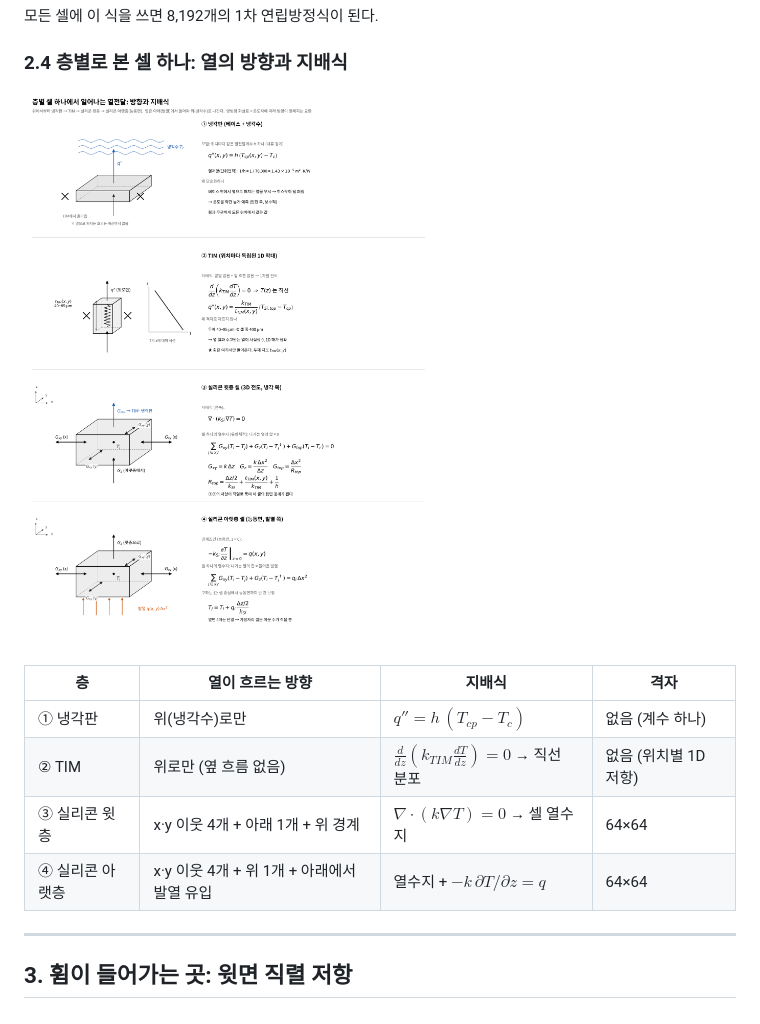
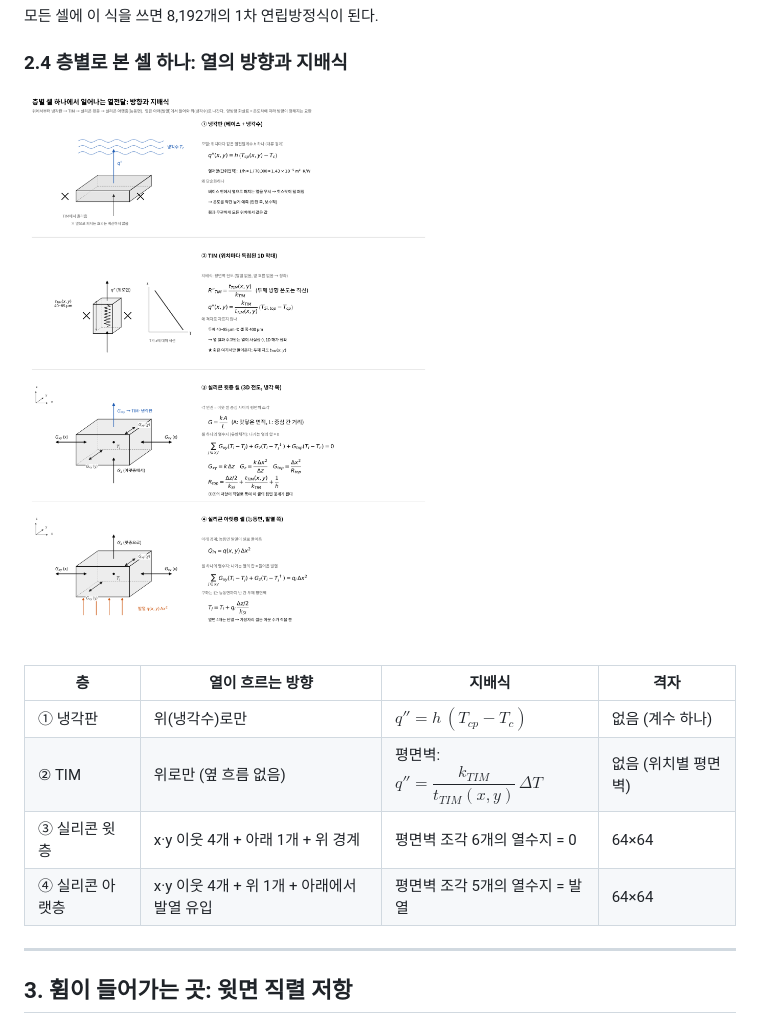
Before and after one commit to jsy011227/mdp-chip-warpage-surrogate, a Markdown page: solver/THEORY.md, the part around one of its changes. GitHub-like rendering; pictures changed too: figures/b_cell_balance_v1.png.

Commit message:
THEORY.md: present the solver as plane-wall conduction network
Co-Authored-By: Claude Opus 5.5 <noreply@anthropic.com>
Claude-Session: https://claude.ai/code/session_017989ibBCUFyAnoNBmoi3oG

```diff
--- a/solver/THEORY.md
+++ b/solver/THEORY.md
@@ -82,9 +95,9 @@ $$
 | 층 | 열이 흐르는 방향 | 지배식 | 격자 |
 |---|---|---|---|
 | ① 냉각판 | 위(냉각수)로만 | $q'' = h\,(T_{cp}-T_c)$ | 없음 (계수 하나) |
-| ② TIM | 위로만 (옆 흐름 없음) | $\frac{d}{dz}\left(k_{TIM}\frac{dT}{dz}\right)=0$ → 직선 분포 | 없음 (위치별 1D 저항) |
-| ③ 실리콘 윗층 | x·y 이웃 4개 + 아래 1개 + 위 경계 | $\nabla\cdot(k\nabla T)=0$ → 셀 열수지 | 64×64 |
-| ④ 실리콘 아랫층 | x·y 이웃 4개 + 위 1개 + 아래에서 발열 유입 | 열수지 + $-k\,\partial T/\partial z = q$ | 64×64 |
+| ② TIM | 위로만 (옆 흐름 없음) | 평면벽: $q'' = \dfrac{k_{TIM}}{t_{TIM}(x,y)}\,\Delta T$ | 없음 (위치별 평면벽) |
+| ③ 실리콘 윗층 | x·y 이웃 4개 + 아래 1개 + 위 경계 | 평면벽 조각 6개의 열수지 = 0 | 64×64 |
+| ④ 실리콘 아랫층 | x·y 이웃 4개 + 위 1개 + 아래에서 발열 유입 | 평면벽 조각 5개의 열수지 = 발열 | 64×64 |
 
 ---
 
```
Also changed, not shown: other parts of solver/THEORY.md (+24 -11 lines), 1 other file.
